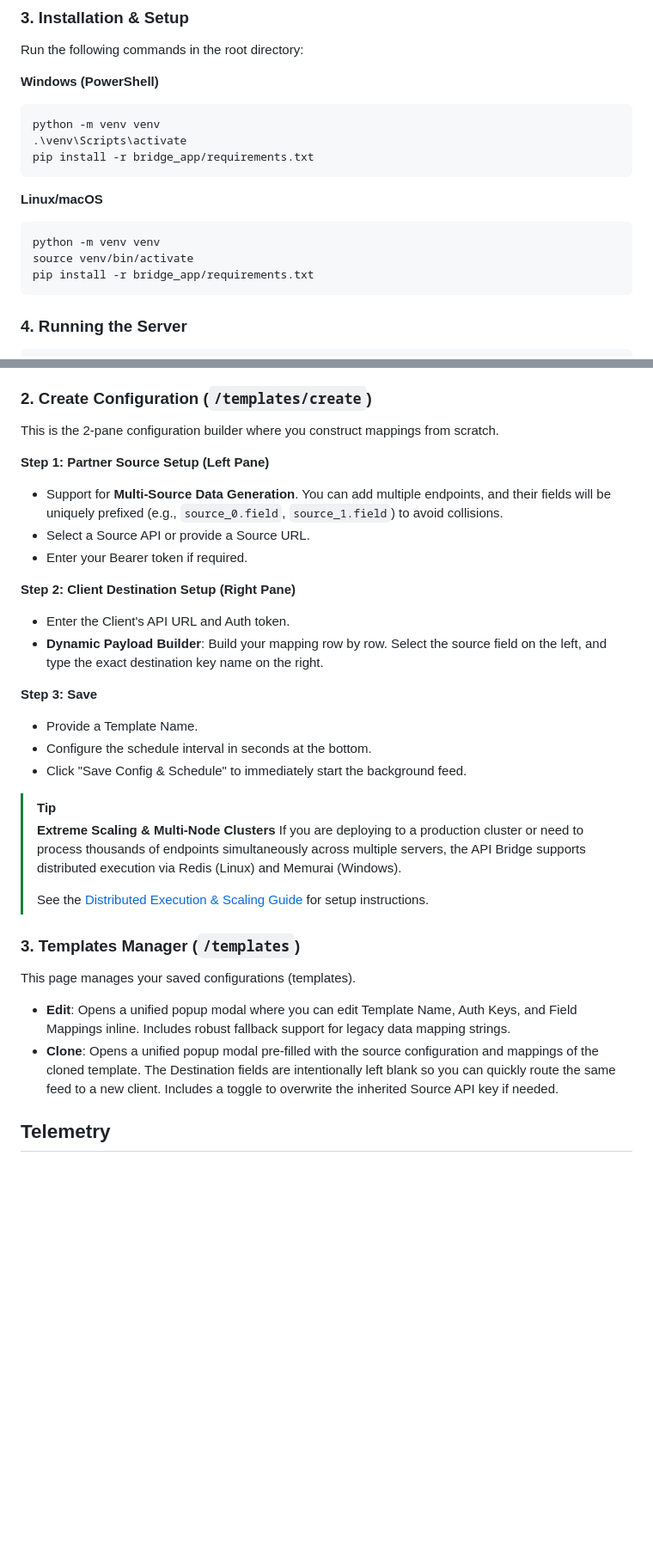
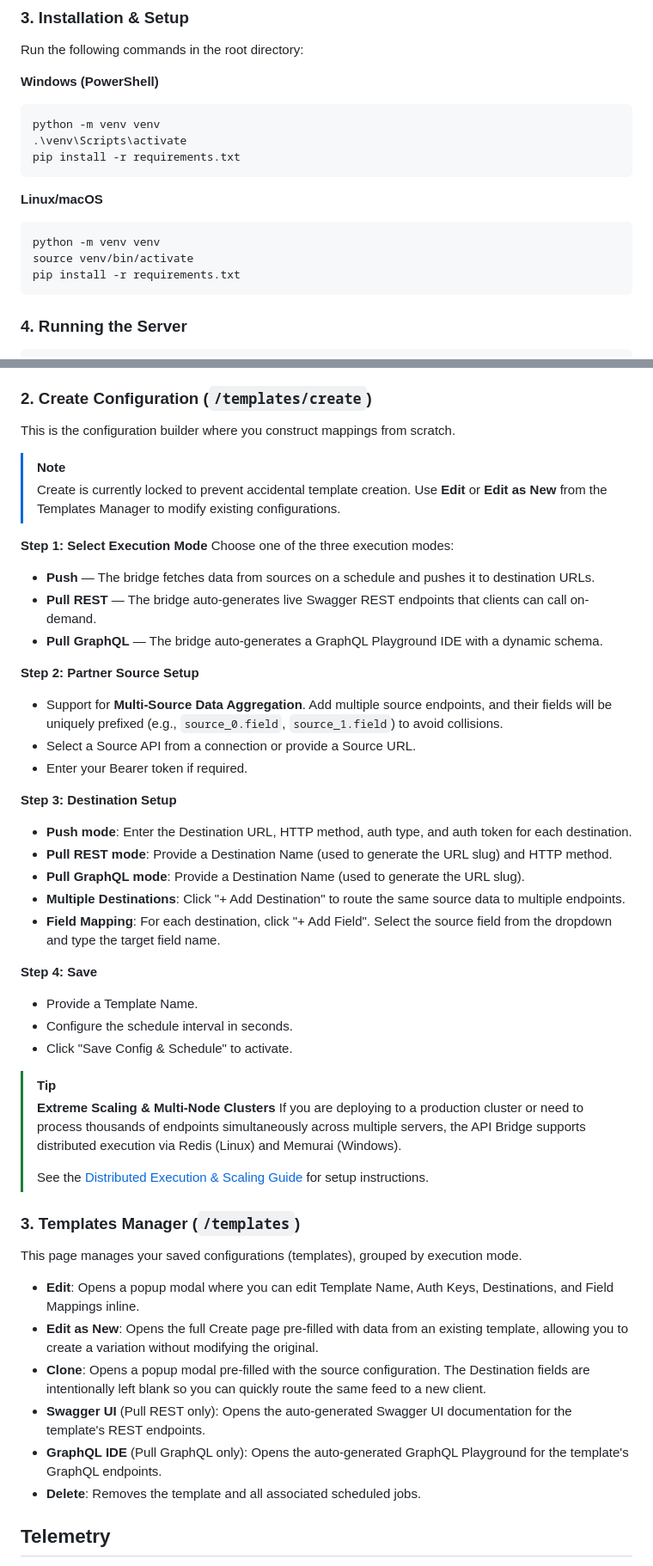
Before and after one commit to Arean82/API_Bridge_Application, a Markdown page: README.md, 2 parts joined by grey strips. Shown at 86% size. GitHub-like rendering; blank space fills up the shorter version.

Commit message:
docs: update all documentation for Pull REST/GraphQL modes, multi-destination support, fix requirements.txt path and Python version

````diff
--- a/README.md
+++ b/README.md
@@ -34,14 +37,14 @@ Run the following commands in the root directory:
 ```powershell
 python -m venv venv
 .\venv\Scripts\activate
-pip install -r bridge_app/requirements.txt
+pip install -r requirements.txt
 ```
 
 **Linux/macOS**
 ```bash
 python -m venv venv
 source venv/bin/activate
-pip install -r bridge_app/requirements.txt
+pip install -r requirements.txt
 ```
 
 ### 4. Running the Server
@@ -62,21 +65,33 @@ This is the default landing page. It acts as the central control panel for all a
 - Click "+ New Schedule" to jump to the configuration builder.
 
 ### 2. Create Configuration (`/templates/create`)
-This is the 2-pane configuration builder where you construct mappings from scratch.
+This is the configuration builder where you construct mappings from scratch.
 
-**Step 1: Partner Source Setup (Left Pane)**
-- Support for **Multi-Source Data Generation**. You can add multiple endpoints, and their fields will be uniquely prefixed (e.g., `source_0.field`, `source_1.field`) to avoid collisions.
-- Select a Source API or provide a Source URL.
+> [!NOTE]
+> Create is currently locked to prevent accidental template creation. Use **Edit** or **Edit as New** from the Templates Manager to modify existing configurations.
+
+**Step 1: Select Execution Mode**
+Choose one of the three execution modes:
+- **Push** — The bridge fetches data from sources on a schedule and pushes it to destination URLs.
+- **Pull REST** — The bridge auto-generates live Swagger REST endpoints that clients can call on-demand.
+- **Pull GraphQL** — The bridge auto-generates a GraphQL Playground IDE with a dynamic schema.
+
+**Step 2: Partner Source Setup**
+- Support for **Multi-Source Data Aggregation**. Add multiple source endpoints, and their fields will be uniquely prefixed (e.g., `source_0.field`, `source_1.field`) to avoid collisions.
+- Select a Source API from a connection or provide a Source URL.
 - Enter your Bearer token if required.
 
-**Step 2: Client Destination Setup (Right Pane)**
-- Enter the Client's API URL and Auth token.
-- **Dynamic Payload Builder**: Build your mapping row by row. Select the source field on the left, and type the exact destination key name on the right.
+**Step 3: Destination Setup**
+- **Push mode**: Enter the Destination URL, HTTP method, auth type, and auth token for each destination.
+- **Pull REST mode**: Provide a Destination Name (used to generate the URL slug) and HTTP method.
+- **Pull GraphQL mode**: Provide a Destination Name (used to generate the URL slug).
+- **Multiple Destinations**: Click "+ Add Destination" to route the same source data to multiple endpoints.
+- **Field Mapping**: For each destination, click "+ Add Field". Select the source field from the dropdown and type the target field name.
 
-**Step 3: Save**
+**Step 4: Save**
 - Provide a Template Name.
-- Configure the schedule interval in seconds at the bottom.
-- Click "Save Config & Schedule" to immediately start the background feed.
+- Configure the schedule interval in seconds.
+- Click "Save Config & Schedule" to activate.
 
 > [!TIP]
 > **Extreme Scaling & Multi-Node Clusters**
@@ -85,9 +100,13 @@ This is the 2-pane configuration builder where you construct mappings from scrat
 > See the [Distributed Execution & Scaling Guide](SCALING_REDIS_MEMURAI.md) for setup instructions.
 
 ### 3. Templates Manager (`/templates`)
-This page manages your saved configurations (templates).
-- **Edit**: Opens a unified popup modal where you can edit Template Name, Auth Keys, and Field Mappings inline. Includes robust fallback support for legacy data mapping strings.
-- **Clone**: Opens a unified popup modal pre-filled with the source configuration and mappings of the cloned template. The Destination fields are intentionally left blank so you can quickly route the same feed to a new client. Includes a toggle to overwrite the inherited Source API key if needed.
+This page manages your saved configurations (templates), grouped by execution mode.
+- **Edit**: Opens a popup modal where you can edit Template Name, Auth Keys, Destinations, and Field Mappings inline.
+- **Edit as New**: Opens the full Create page pre-filled with data from an existing template, allowing you to create a variation without modifying the original.
+- **Clone**: Opens a popup modal pre-filled with the source configuration. The Destination fields are intentionally left blank so you can quickly route the same feed to a new client.
+- **Swagger UI** (Pull REST only): Opens the auto-generated Swagger UI documentation for the template's REST endpoints.
+- **GraphQL IDE** (Pull GraphQL only): Opens the auto-generated GraphQL Playground for the template's GraphQL endpoints.
+- **Delete**: Removes the template and all associated scheduled jobs.
 
 ## Telemetry
 The app is fully instrumented with OpenTelemetry. Traces for HTTP requests and background jobs are printed to the console (for MVP debugging).
````
Also changed, not shown: other parts of README.md (+7 -4 lines), INSTALLATION_MANUAL.md (+2 -1 lines), user_manual.md (+18 -6 lines).
